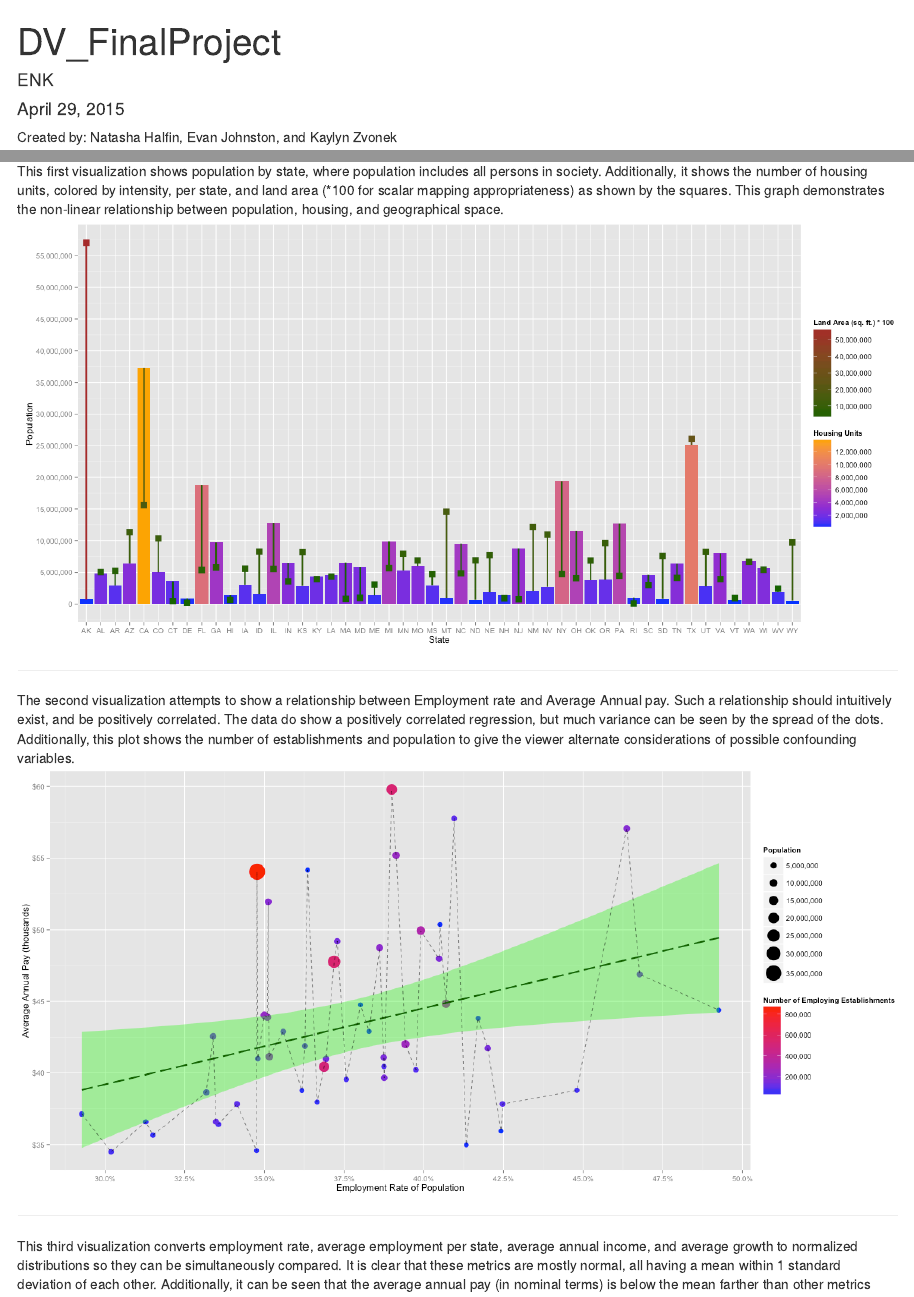
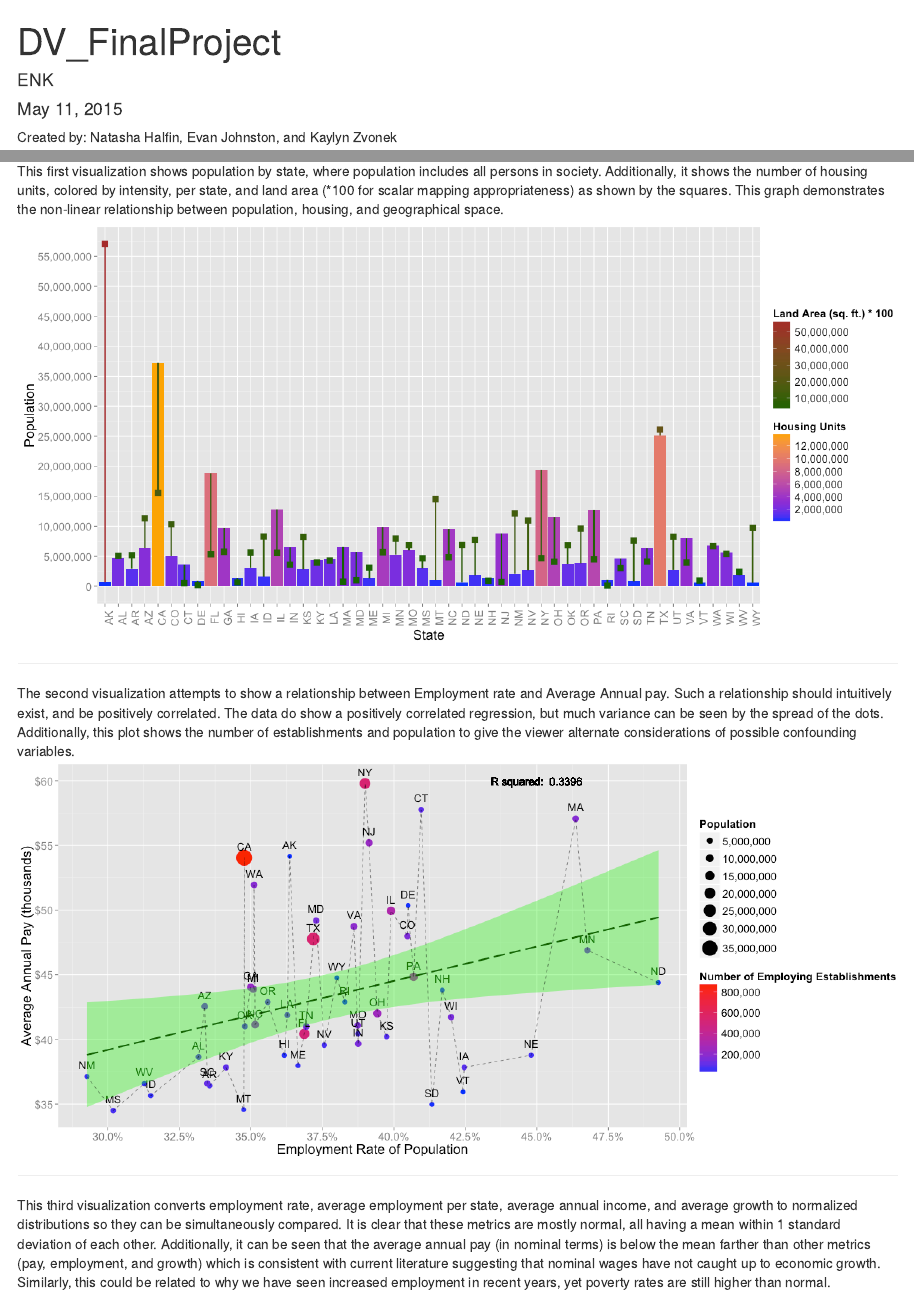
Before and after one commit to kzvonek/DV_FinalProject, an R Markdown document (00 Doc/DV_FinalProject.Rmd): the page in a window 1100 px wide, from its top, and a second part further down, joined at a grey line. Rendered offline with R 4.5, knitr and Pandoc, with nearby package versions; some code elsewhere in the file could not run offline.

Commit message:
finalized visualizations

```diff
--- a/00 Doc/DV_FinalProject.Rmd
+++ b/00 Doc/DV_FinalProject.Rmd
@@ -1,7 +1,7 @@
 ---
 title: "DV_FinalProject"
 author: "ENK"
-date: "April 29, 2015"
+date: "May 11, 2015"
 output: html_document
 ---
 Created by: Natasha Halfin, Evan Johnston, and Kaylyn Zvonek
--- a/03 Visualizations/Visualizations.R
+++ b/03 Visualizations/Visualizations.R
@@ -6,17 +6,22 @@ viz1 <- dfSTATEHOUSING %>% ggplot(aes(x=STATE)) +
   scale_x_discrete(name="State") +
   scale_y_continuous(name="Population", labels = comma, breaks=seq(0, 55000000, by=5000000)) +
   scale_fill_continuous(name="Housing Units", low="blue", high="orange", labels=comma, breaks=seq(2000000, 12000000, by=2000000)) +
-  scale_color_continuous(name="Land Area (sq. ft.) * 100", low="dark green", high="brown", labels=comma, breaks=seq(10000000, 50000000, by=10000000))
+  scale_color_continuous(name="Land Area (sq. ft.) * 100", low="dark green", high="brown", labels=comma, breaks=seq(10000000, 50000000, by=10000000)) +
+  theme(text = element_text(size=18), axis.text.x = element_text(angle=90))
 #Shows Population by state as the bars, Housing by state as color fill, and landarea*100 as points with a line segment showing the difference between landarea*100 and population. This shows that landarea is not necessarily related to population or amount of housing.
-
+Rsqr <- round(with(dfSTATEHOUSINGTOTALS, cor(EMP_RATE,AVG_PAY)), 4)
+Rsqr <- paste("R squared: ",Rsqr)
 viz2 <- dfSTATEHOUSINGTOTALS %>% ggplot(aes(x=EMP_RATE, y=AVG_PAY)) +
   geom_point(aes(size=POPULATION, color=NUM_ESTABLISHMENTS)) +
+  geom_text(aes(label=STATE), vjust=-1) +
+  geom_text(aes(0.45, 60, label=Rsqr)) +
   geom_smooth(method=lm, color="dark green", fill="green", size=1, linetype=5) +
   geom_line(group=1, linetype=2, size=0.25) +
   scale_y_continuous(name="Average Annual Pay (thousands)", labels = dollar, breaks=seq(35, 60, by=5)) +
   scale_x_continuous(name="Employment Rate of Population", labels = percent, breaks=seq(.3, .5, by=.025)) +
   scale_color_continuous(name="Number of Employing Establishments", low="blue", high="red", labels=comma) +
-  scale_size_continuous(name="Population", range=c(3,10), labels=comma, breaks=seq(0, 55000000, by=5000000))
+  scale_size_continuous(name="Population", range=c(3,10), labels=comma, breaks=seq(0, 55000000, by=5000000)) +
+  theme(text = element_text(size=18))
 #Shows scatterplot with connecting line and linear regression of employment rate and average payroll per person. Shows a strong correlation between payment and employment rate. Also shows number of establishments and population.
 
 y <- density(dfNormalized$normalEMP_RATE)$y
@@ -32,6 +37,10 @@ y <- density(dfNormalized$normalGro_Avg)$y
 max <- match(max(y),y)
 normalGro_Avg_max <- density(dfNormalized$normalGro_Avg)$x[max]
 # creates the peak marks of the normalized distributions
+breaklist <- c(-3, -2.5, -2, -1.5, -1, normalAVG_PAY_max, normalGro_Avg_max, normalEMP_RATE_max, 0, normalAVG_EMP_max, 0.5, 1, 1.5, 2, 2.5, 3)
+for (element in breaklist){
+  breaklist[element] <- round(breaklist[element], 2)
+}
 
 viz3 <- melt(dfNormalized) %>% ggplot(aes(fill=variable, alpha=0.01)) +
   geom_density(aes(x=value)) +
@@ -41,7 +50,8 @@ viz3 <- melt(dfNormalized) %>% ggplot(aes(fill=variable, alpha=0.01)) +
   geom_vline(aes(xintercept=normalAVG_EMP_max), linetype=5, size=1, color="green") +
   geom_vline(aes(xintercept=normalAVG_PAY_max), linetype=5, size=1, color="blue") +
   geom_vline(aes(xintercept=normalGro_Avg_max), linetype=5, size=1, color="purple") +
-  scale_y_continuous(name="Frequency", labels = percent) +
-  scale_x_continuous(name="Normalized Standard Deviation", labels = comma) + scale_fill_discrete(name="Measure", labels=c("Employment Rate", "Average Employment", "Averge Annual Pay", "Average Growth"))
+  scale_y_continuous(name="Frequency", labels = percent, breaks=seq(0, 0.5, by=0.05)) +
+  scale_x_continuous(name="Normalized Standard Deviation", labels = comma, breaks=breaklist) + scale_fill_discrete(name="Measure", labels=c("Employment Rate", "Average Employment", "Averge Annual Pay", "Average Growth")) +
+  theme(text = element_text(size=18), axis.text.x = element_text(angle=90))
 
 #Shows normalized distributions of Average Employment, Average Payroll, and Average Growth rate. Also shows a normal distribution for comparison. This shows how "normal" these distributions are, or not.
```
Also changed, not shown: 00 Doc/DV_FinalProject.html, 00 Doc/Viz1.png, 00 Doc/Viz2.png, 00 Doc/Viz3.png.
